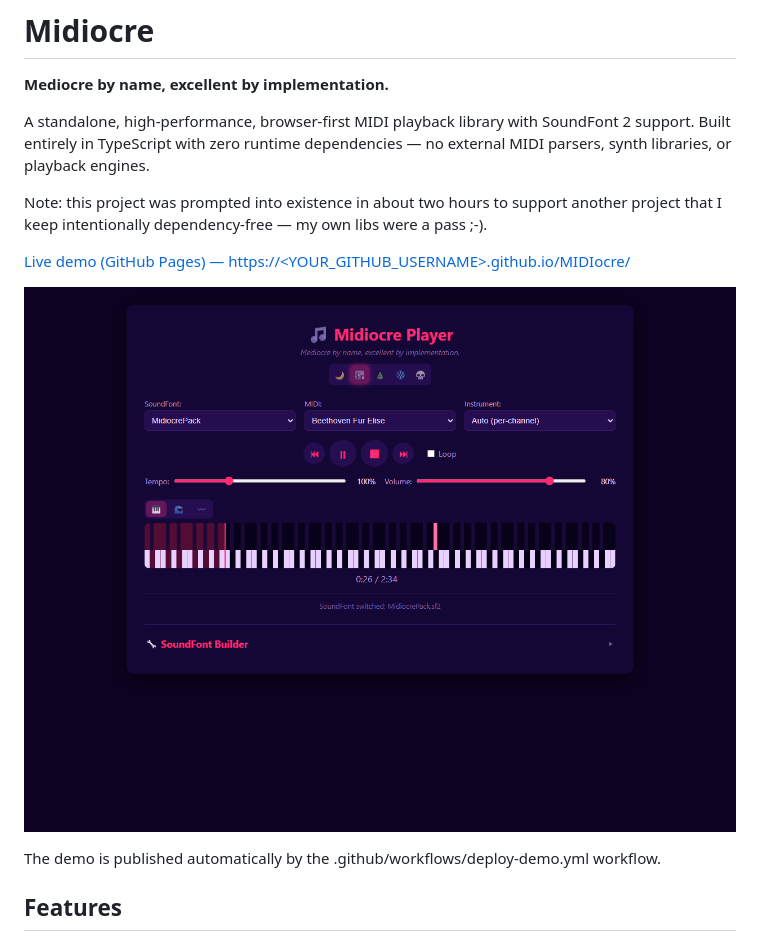
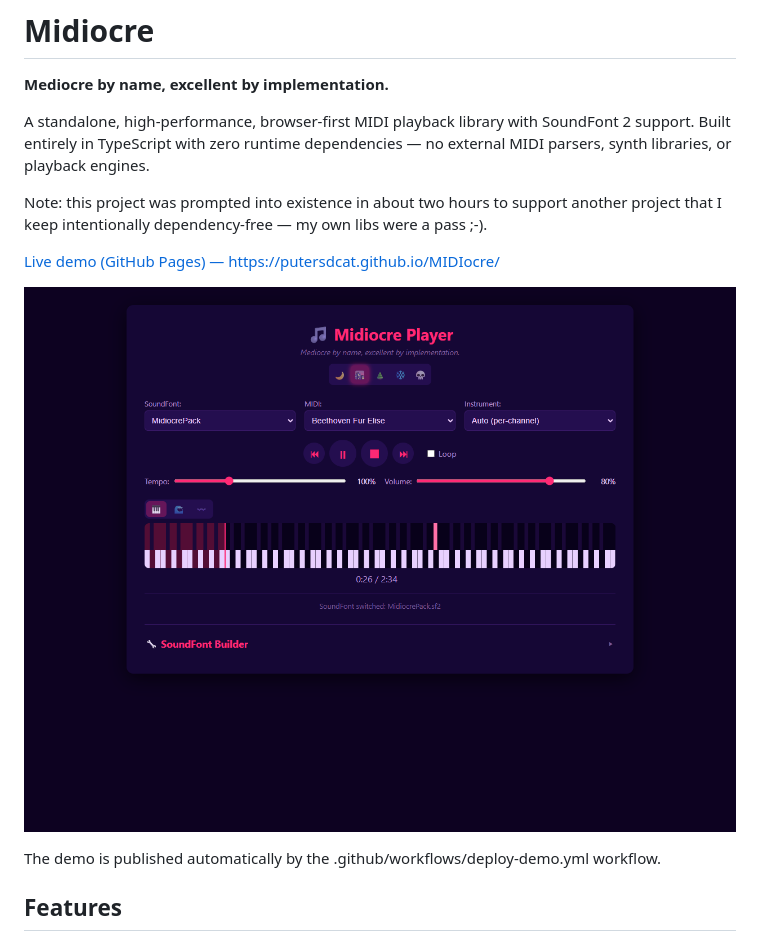
Before and after one commit to putersdcat/MIDIocre, a Markdown page: README.md, the part around one of its changes. GitHub-like rendering.

Commit message:
docs: point demo link to putersdcat.github.io

```diff
--- a/README.md
+++ b/README.md
@@ -6,5 +6,5 @@ A standalone, high-performance, browser-first MIDI playback library with SoundFo
 
 Note: this project was prompted into existence in about two hours to support another project that I keep intentionally dependency‑free — my own libs were a pass ;-).
 
-[Live demo (GitHub Pages) — https://<YOUR_GITHUB_USERNAME>.github.io/MIDIocre/](https://<YOUR_GITHUB_USERNAME>.github.io/MIDIocre/)
+[Live demo (GitHub Pages) — https://putersdcat.github.io/MIDIocre/](https://putersdcat.github.io/MIDIocre/)
 
```
Also changed, not shown: other parts of README.md (+1 -1 lines).
